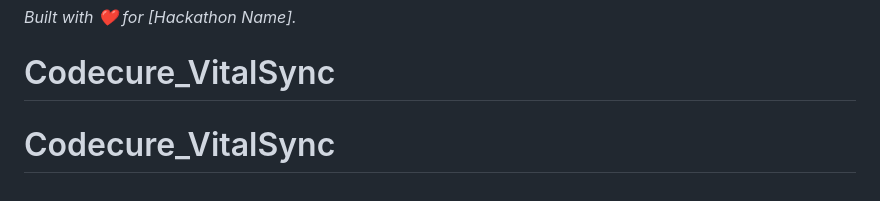
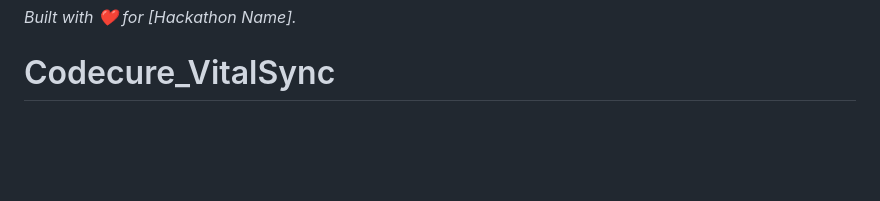
Before and after one commit to Neverask1121/Codecure_VitalSync, a Markdown page: README.md, the part around one of its changes. Drawn GitHub-style; blank space fills up the shorter version.

Commit message:
Modified with some custom changes in README.md

```diff
--- a/README.md
+++ b/README.md
@@ -67,4 +67,3 @@ If you prefer testing over HTTP (useful for local network device testing):
 
 *Built with ❤️ for [Hackathon Name].*
 # Codecure_VitalSync
-# Codecure_VitalSync
```
Also changed, not shown: other parts of README.md (+1 -1 lines).
